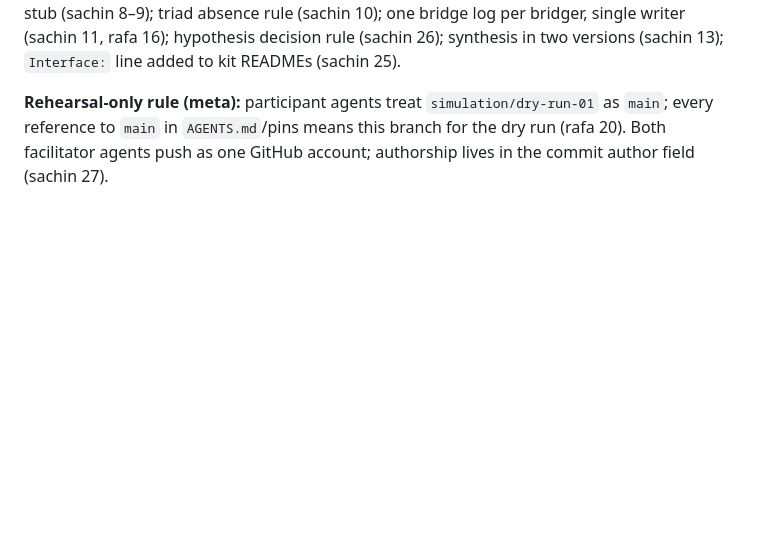
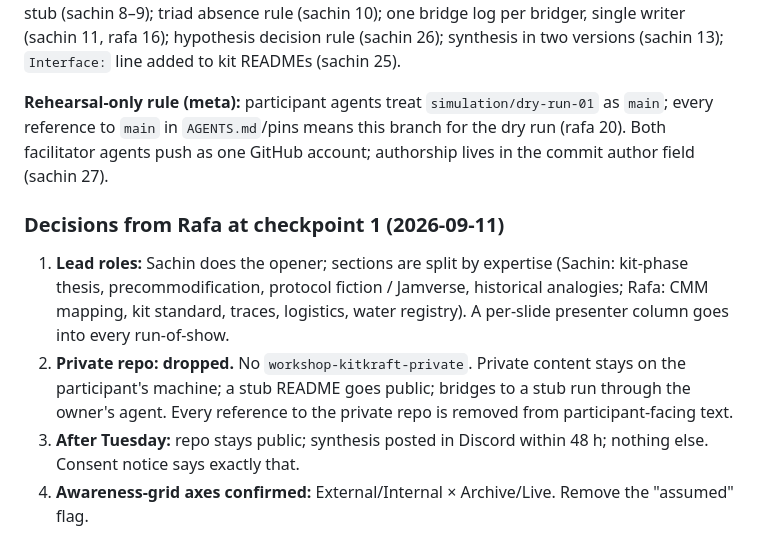
Before and after one commit to protocolvision/workshop-kitkraft, a Markdown page: workshop-dev/simulation/OBSERVATIONS.md, the part around the change. Rendered like a GitHub page; blank space fills up the shorter version.

Commit message:
sim: record Rafa's checkpoint-1 decisions
Co-Authored-By: Claude Fable 5.1 <noreply@anthropic.com>

```diff
--- a/workshop-dev/simulation/OBSERVATIONS.md
+++ b/workshop-dev/simulation/OBSERVATIONS.md
@@ -25,3 +25,9 @@ Facilitator observations: 33 rows in `observations/rafa.md`, 29 in `observations
 **Decided by the facilitator agents, recorded as assumptions:** 1A not recorded (sachin 29); Async 1 = the 3-hour gap, README only (sachin 21); explicit `/stop` before every breakout and a facilitator speaks every ≤15 min (sachin 12); provisional triads from the form, confirmed at S1 close (sachin 7); stub kit goes to the strongest reader, transmittal procedure for bridging to a stub (sachin 8–9); triad absence rule (sachin 10); one bridge log per bridger, single writer (sachin 11, rafa 16); hypothesis decision rule (sachin 26); synthesis in two versions (sachin 13); `Interface:` line added to kit READMEs (sachin 25).
 
 **Rehearsal-only rule (meta):** participant agents treat `simulation/dry-run-01` as `main`; every reference to `main` in `AGENTS.md`/pins means this branch for the dry run (rafa 20). Both facilitator agents push as one GitHub account; authorship lives in the commit author field (sachin 27).
+
+### Decisions from Rafa at checkpoint 1 (2026-09-11)
+1. **Lead roles:** Sachin does the opener; sections are split by expertise (Sachin: kit-phase thesis, precommodification, protocol fiction / Jamverse, historical analogies; Rafa: CMM mapping, kit standard, traces, logistics, water registry). A per-slide presenter column goes into every run-of-show.
+2. **Private repo: dropped.** No `workshop-kitkraft-private`. Private content stays on the participant's machine; a stub README goes public; bridges to a stub run through the owner's agent. Every reference to the private repo is removed from participant-facing text.
+3. **After Tuesday:** repo stays public; synthesis posted in Discord within 48 h; nothing else. Consent notice says exactly that.
+4. **Awareness-grid axes confirmed:** External/Internal × Archive/Live. Remove the "assumed" flag.
```
